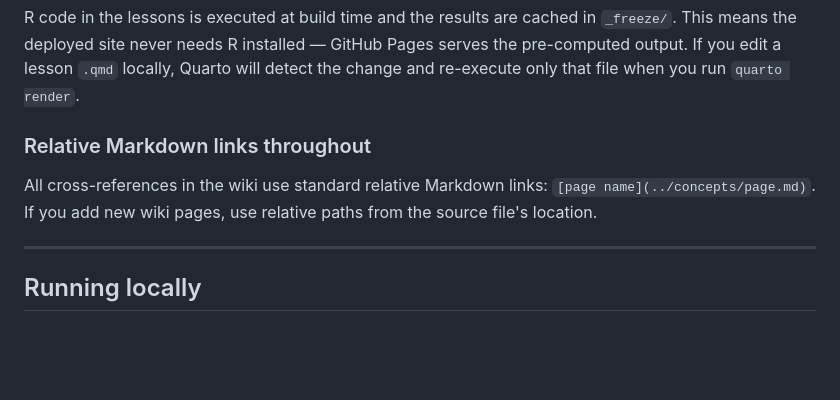
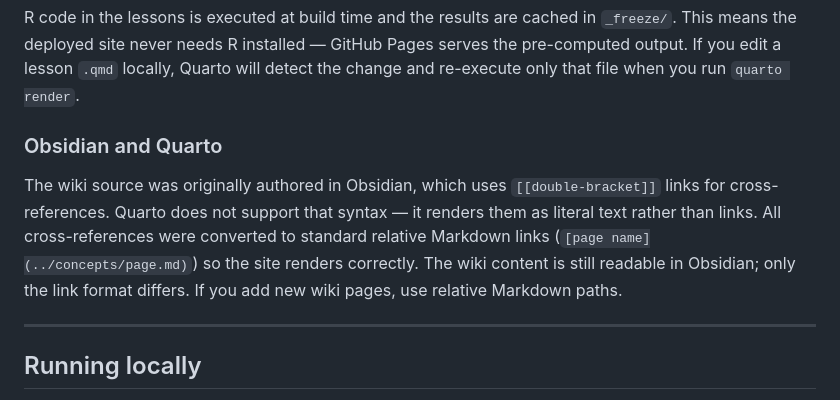
Before and after one commit to warrenrross/Stats_Wiki_Dojo_plus, a Markdown page: README.md, the part around the change. Rendered like a GitHub page; blank space fills up the shorter version.

Commit message:
Restore Obsidian context: explain double-bracket links removed for Quarto compatibility

```diff
--- a/README.md
+++ b/README.md
@@ -57,9 +57,9 @@ The worked example sections on each dojo page are pre-rendered server-side (stat
 
 R code in the lessons is executed at build time and the results are cached in `_freeze/`. This means the deployed site never needs R installed — GitHub Pages serves the pre-computed output. If you edit a lesson `.qmd` locally, Quarto will detect the change and re-execute only that file when you run `quarto render`.
 
-### Relative Markdown links throughout
+### Obsidian and Quarto
 
-All cross-references in the wiki use standard relative Markdown links: `[page name](../concepts/page.md)`. If you add new wiki pages, use relative paths from the source file's location.
+The wiki source was originally authored in Obsidian, which uses `[[double-bracket]]` links for cross-references. Quarto does not support that syntax — it renders them as literal text rather than links. All cross-references were converted to standard relative Markdown links (`[page name](../concepts/page.md)`) so the site renders correctly. The wiki content is still readable in Obsidian; only the link format differs. If you add new wiki pages, use relative Markdown paths.
 
 ---
 
```
Also changed, not shown: CLAUDE.md (+1 -1 lines).
